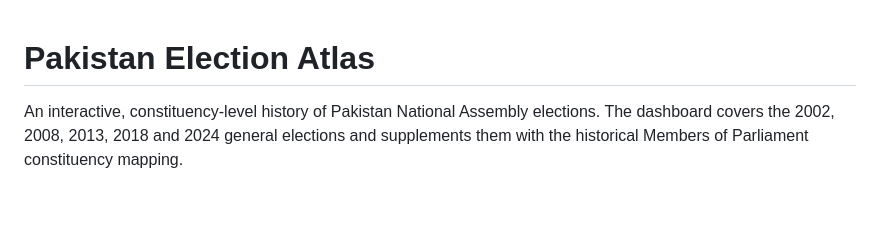
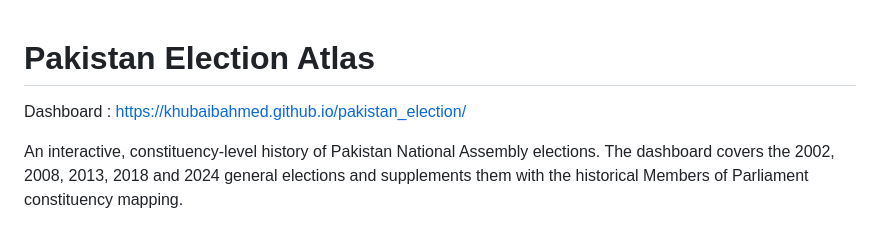
Before and after one commit to khubaibahmed/pakistan_election, a Markdown page: README.md, the part around the change. GitHub-like rendering; blank space fills up the shorter version.

Commit message:
Add dashboard link to README
Dashboard link

```diff
--- a/README.md
+++ b/README.md
@@ -1,4 +1,5 @@
 # Pakistan Election Atlas
+Dashboard : https://khubaibahmed.github.io/pakistan_election/
 
 An interactive, constituency-level history of Pakistan National Assembly elections. The dashboard covers the 2002, 2008, 2013, 2018 and 2024 general elections and supplements them with the historical Members of Parliament constituency mapping.
 
```
